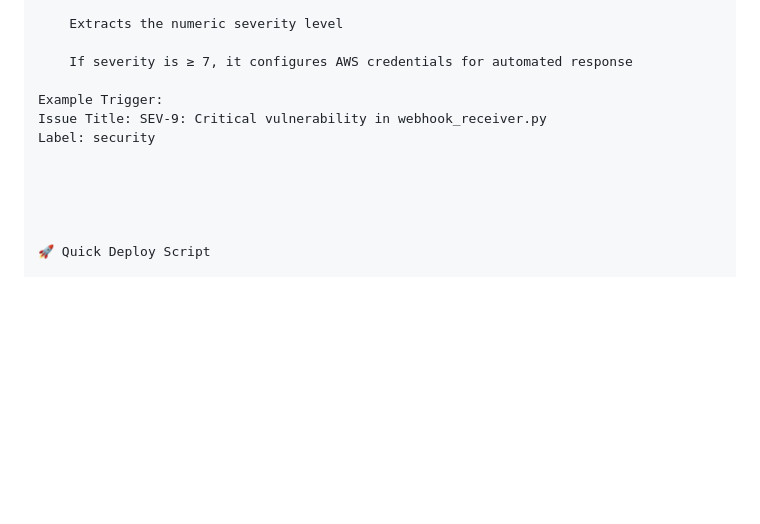
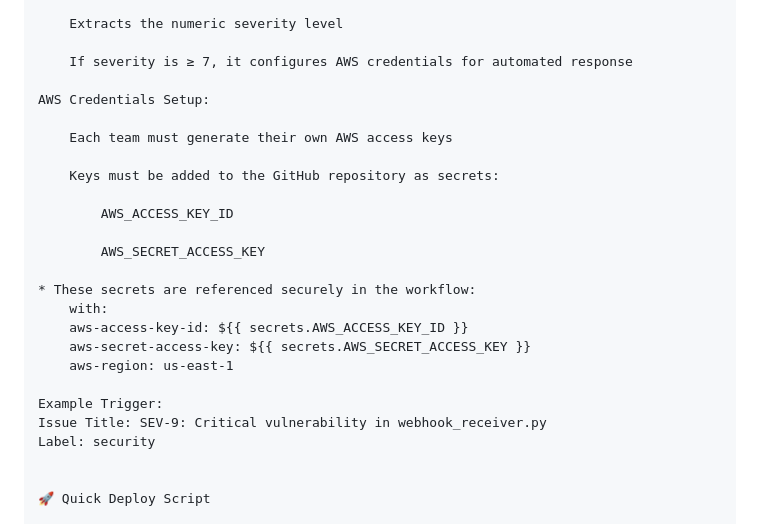
Before and after one commit to pitfunie/layer3-soc-platform, a Markdown page: README.md, the part around the change. GitHub-like rendering; blank space fills up the shorter version.

Commit message:
Update README.md
These secrets are referenced securely in the workflow:

```diff
--- a/README.md
+++ b/README.md
@@ -163,12 +163,25 @@ Behavior:
 
     If severity is ≥ 7, it configures AWS credentials for automated response
 
+AWS Credentials Setup:
+
+    Each team must generate their own AWS access keys
+
+    Keys must be added to the GitHub repository as secrets:
+
+        AWS_ACCESS_KEY_ID
+
+        AWS_SECRET_ACCESS_KEY
+
+* These secrets are referenced securely in the workflow:
+    with:
+    aws-access-key-id: ${{ secrets.AWS_ACCESS_KEY_ID }}
+    aws-secret-access-key: ${{ secrets.AWS_SECRET_ACCESS_KEY }}
+    aws-region: us-east-1
+
 Example Trigger:
 Issue Title: SEV-9: Critical vulnerability in webhook_receiver.py
 Label: security
-
-
-
 
 
 🚀 Quick Deploy Script
```
